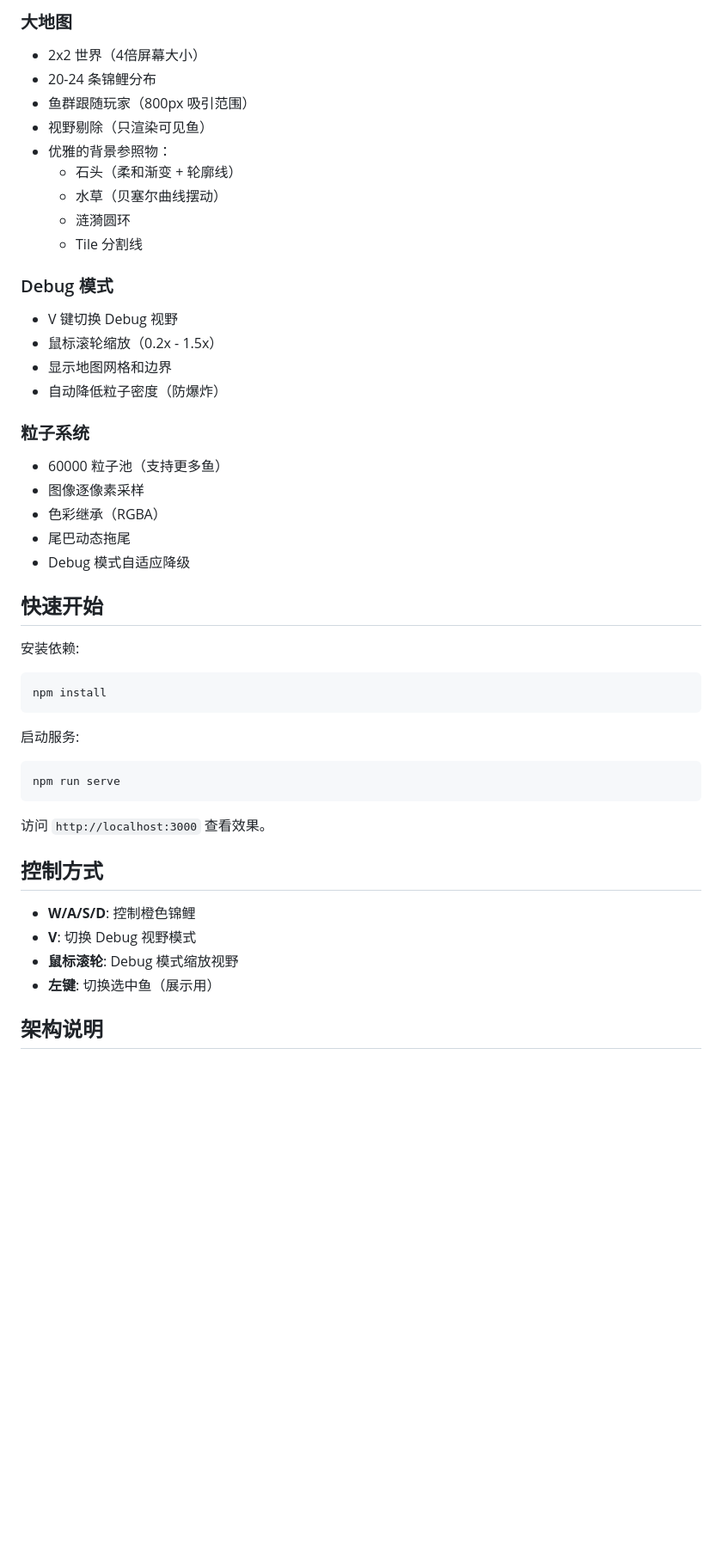
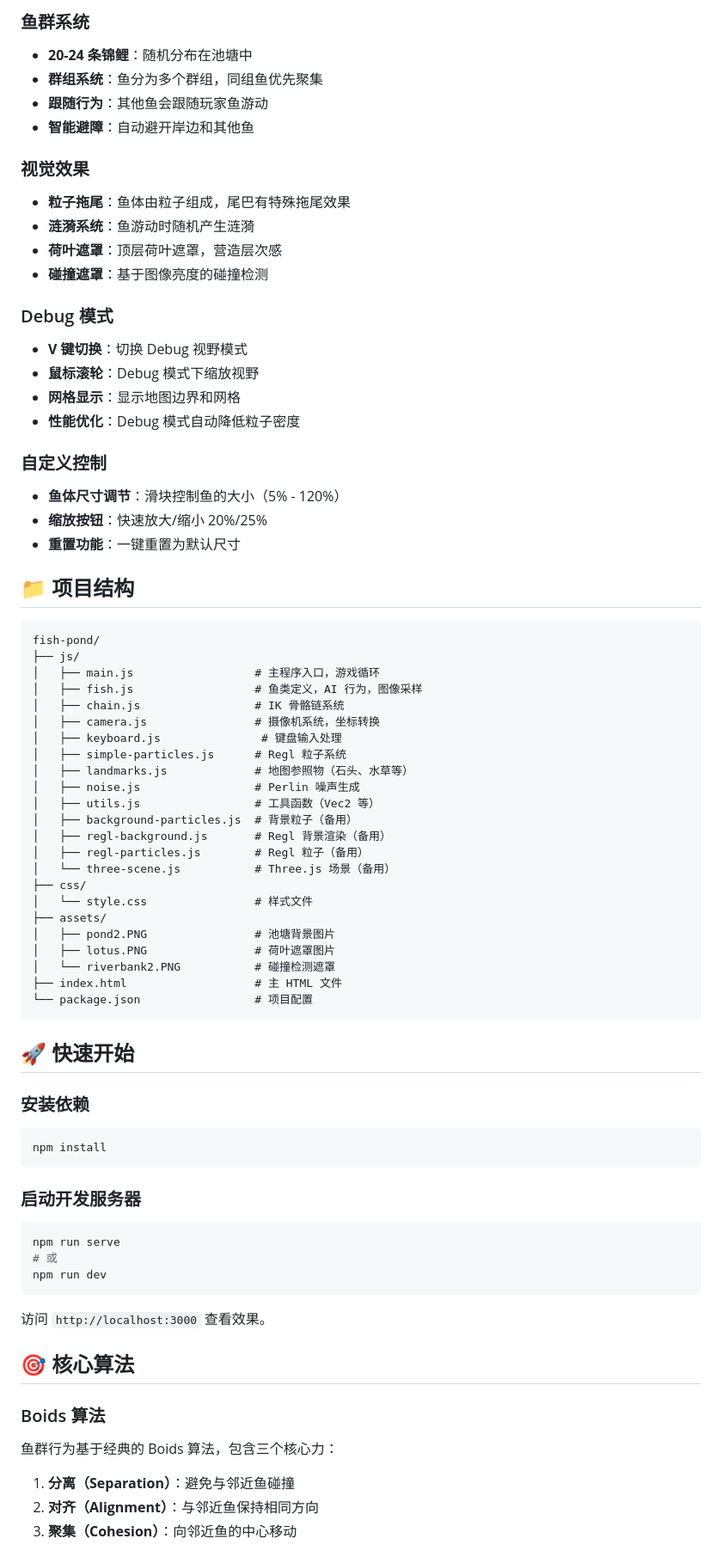
Before and after one commit to AdAstraAbyssoque/fish-pond, a Markdown page: README.md, the part around the change printed below. Shown: that part at 86% size. Drawn GitHub-style; blank space fills up the shorter version.

````diff
--- a/README.md
+++ b/README.md
@@ -19,50 +59,79 @@
 
-### 大地图
-- 2x2 世界（4倍屏幕大小）
-- 20-24 条锦鲤分布
-- 鱼群跟随玩家（800px 吸引范围）
-- 视野剔除（只渲染可见鱼）
-- 优雅的背景参照物：
-  - 石头（柔和渐变 + 轮廓线）
-  - 水草（贝塞尔曲线摆动）
-  - 涟漪圆环
-  - Tile 分割线
+### 鱼群系统
+- **20-24 条锦鲤**：随机分布在池塘中
+- **群组系统**：鱼分为多个群组，同组鱼优先聚集
+- **跟随行为**：其他鱼会跟随玩家鱼游动
+- **智能避障**：自动避开岸边和其他鱼
+
+### 视觉效果
+- **粒子拖尾**：鱼体由粒子组成，尾巴有特殊拖尾效果
+- **涟漪系统**：鱼游动时随机产生涟漪
+- **荷叶遮罩**：顶层荷叶遮罩，营造层次感
+- **碰撞遮罩**：基于图像亮度的碰撞检测
 
 ### Debug 模式
-- V 键切换 Debug 视野
-- 鼠标滚轮缩放（0.2x - 1.5x）
-- 显示地图网格和边界
-- 自动降低粒子密度（防爆炸）
+- **V 键切换**：切换 Debug 视野模式
+- **鼠标滚轮**：Debug 模式下缩放视野
+- **网格显示**：显示地图边界和网格
+- **性能优化**：Debug 模式自动降低粒子密度
 
-### 粒子系统
-- 60000 粒子池（支持更多鱼）
-- 图像逐像素采样
-- 色彩继承（RGBA）
-- 尾巴动态拖尾
-- Debug 模式自适应降级
+### 自定义控制
+- **鱼体尺寸调节**：滑块控制鱼的大小（5% - 120%）
+- **缩放按钮**：快速放大/缩小 20%/25%
+- **重置功能**：一键重置为默认尺寸
 
-## 快速开始
+## 📁 项目结构
 
-安装依赖:
+```
+fish-pond/
+├── js/
+│   ├── main.js                  # 主程序入口，游戏循环
+│   ├── fish.js                  # 鱼类定义，AI 行为，图像采样
+│   ├── chain.js                 # IK 骨骼链系统
+│   ├── camera.js                # 摄像机系统，坐标转换
+│   ├── keyboard.js               # 键盘输入处理
+│   ├── simple-particles.js      # Regl 粒子系统
+│   ├── landmarks.js             # 地图参照物（石头、水草等）
+│   ├── noise.js                 # Perlin 噪声生成
+│   ├── utils.js                 # 工具函数（Vec2 等）
+│   ├── background-particles.js  # 背景粒子（备用）
+│   ├── regl-background.js       # Regl 背景渲染（备用）
+│   ├── regl-particles.js        # Regl 粒子（备用）
+│   └── three-scene.js           # Three.js 场景（备用）
+├── css/
+│   └── style.css                # 样式文件
+├── assets/
+│   ├── pond2.PNG                # 池塘背景图片
+│   ├── lotus.PNG                # 荷叶遮罩图片
+│   └── riverbank2.PNG           # 碰撞检测遮罩
+├── index.html                   # 主 HTML 文件
+└── package.json                 # 项目配置
+```
+
+## 🚀 快速开始
+
+### 安装依赖
 
 ```bash
 npm install
 ```
 
-启动服务:
+### 启动开发服务器
 
 ```bash
 npm run serve
+# 或
+npm run dev
 ```
 
 访问 `http://localhost:3000` 查看效果。
 
-## 控制方式
+## 🎯 核心算法
 
-- **W/A/S/D**: 控制橙色锦鲤
-- **V**: 切换 Debug 视野模式
-- **鼠标滚轮**: Debug 模式缩放视野
-- **左键**: 切换选中鱼（展示用）
+### Boids 算法
+鱼群行为基于经典的 Boids 算法，包含三个核心力：
 
-## 架构说明
+1. **分离（Separation）**：避免与邻近鱼碰撞
+2. **对齐（Alignment）**：与邻近鱼保持相同方向
+3. **聚集（Cohesion）**：向邻近鱼的中心移动
 
````
Also changed, not shown: other parts of README.md (+156 -77 lines).
